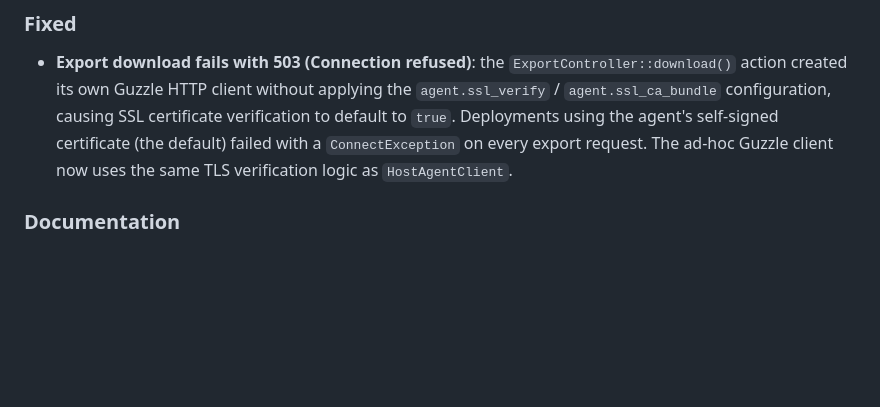
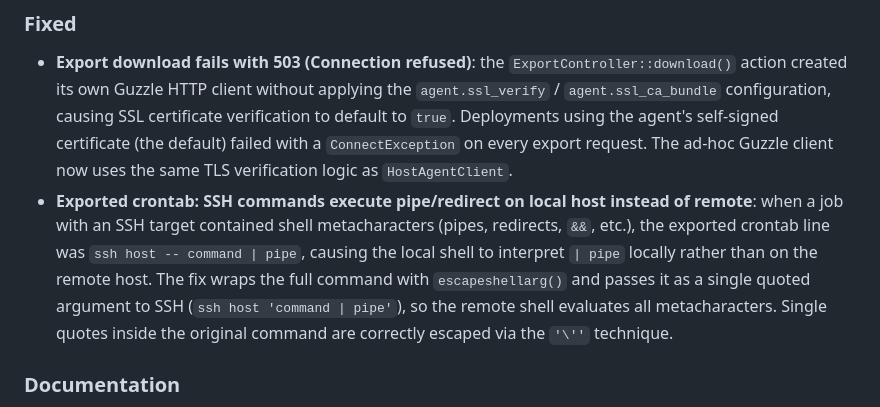
Before and after one commit to csoscd/cronmanager, a Markdown page: CHANGELOG.md, the part around the change. Drawn GitHub-style; blank space fills up the shorter version.

Commit message:
docs: add SSH export quoting fix to CHANGELOG 2.9.4

```diff
--- a/CHANGELOG.md
+++ b/CHANGELOG.md
@@ -10,6 +10,7 @@ The format is based on [Keep a Changelog](https://keepachangelog.com/en/1.1.0/).
 
 ### Fixed
 - **Export download fails with 503 (Connection refused)**: the `ExportController::download()` action created its own Guzzle HTTP client without applying the `agent.ssl_verify` / `agent.ssl_ca_bundle` configuration, causing SSL certificate verification to default to `true`. Deployments using the agent's self-signed certificate (the default) failed with a `ConnectException` on every export request. The ad-hoc Guzzle client now uses the same TLS verification logic as `HostAgentClient`.
+- **Exported crontab: SSH commands execute pipe/redirect on local host instead of remote**: when a job with an SSH target contained shell metacharacters (pipes, redirects, `&&`, etc.), the exported crontab line was `ssh host -- command | pipe`, causing the local shell to interpret `| pipe` locally rather than on the remote host. The fix wraps the full command with `escapeshellarg()` and passes it as a single quoted argument to SSH (`ssh host 'command | pipe'`), so the remote shell evaluates all metacharacters. Single quotes inside the original command are correctly escaped via the `'\''` technique.
 
 ### Documentation
 - **Docker log volume note**: clarified in `README.md` that with the default Docker-managed named volumes (`agent-log`, `web-log`), log files are not directly accessible on the host filesystem. Users who need host-path log access must replace the named volume with a bind mount; the commented-out alternatives in `docker-compose-full.yml` document exactly how to do this.
```
